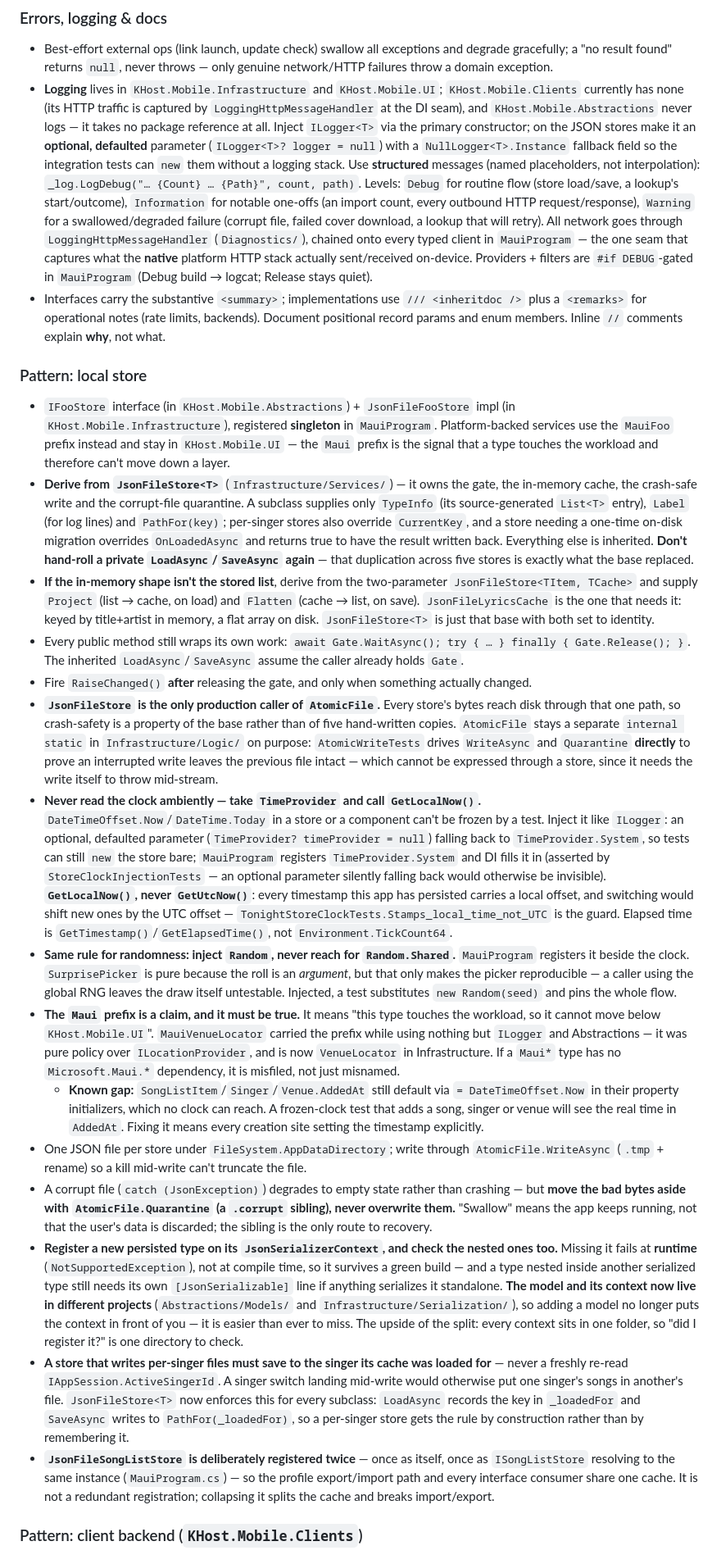
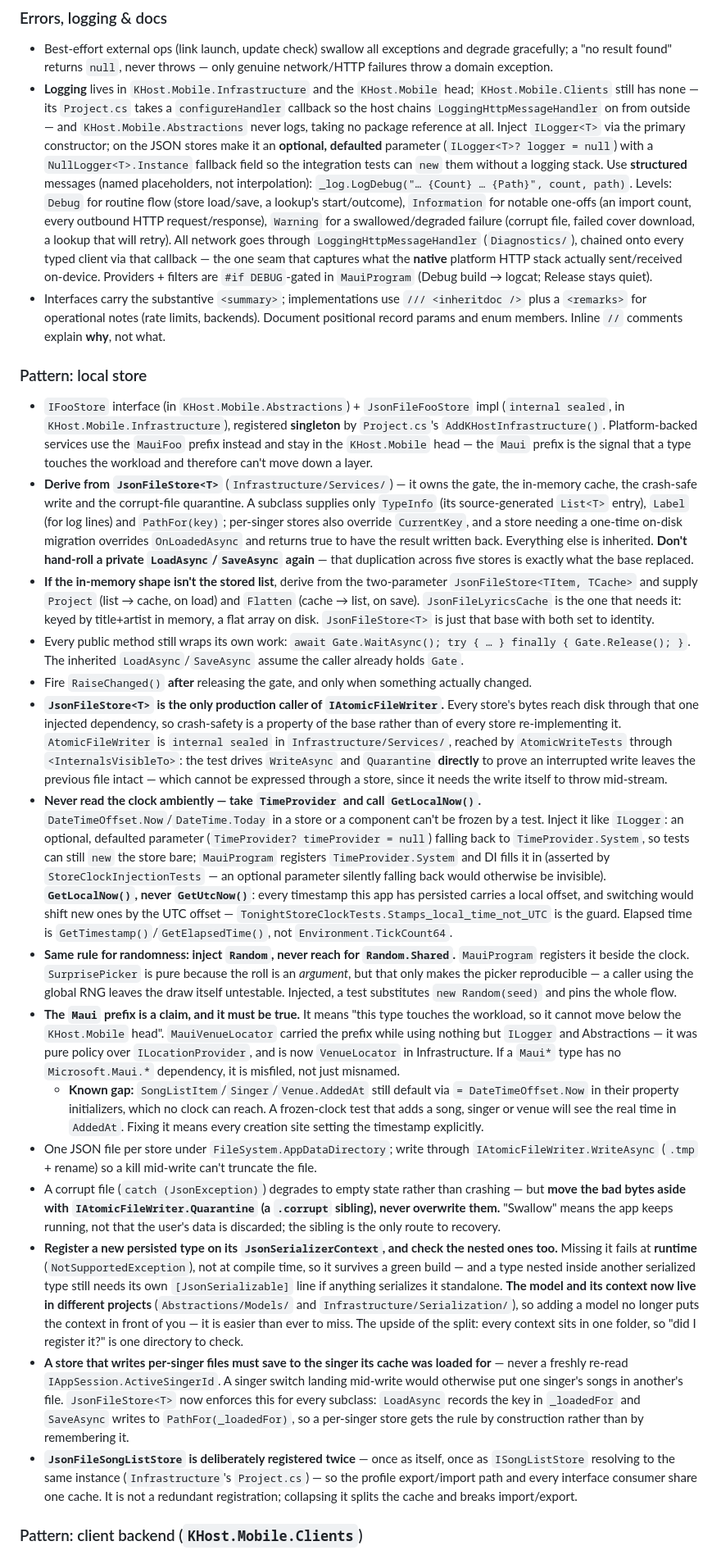
Before and after one commit to riddlemd/KHost.Mobile, a Markdown page: AGENTS.md, the part around one of its changes. Shown at 82% size. Rendered like a GitHub page.

```diff
--- a/AGENTS.md
+++ b/AGENTS.md
@@ -126,24 +126,24 @@ The root `.editorconfig` encodes the mechanical rules (4-space indent, file-scop
 
 ### Errors, logging & docs
 - Best-effort external ops (link launch, update check) swallow all exceptions and degrade gracefully; a "no result found" returns `null`, never throws — only genuine network/HTTP failures throw a domain exception.
-- **Logging** lives in `KHost.Mobile.Infrastructure` and `KHost.Mobile.UI`; `KHost.Mobile.Clients` currently has none (its HTTP traffic is captured by `LoggingHttpMessageHandler` at the DI seam), and `KHost.Mobile.Abstractions` never logs — it takes no package reference at all. Inject `ILogger<T>` via the primary constructor; on the JSON stores make it an **optional, defaulted** parameter (`ILogger<T>? logger = null`) with a `NullLogger<T>.Instance` fallback field so the integration tests can `new` them without a logging stack. Use **structured** messages (named placeholders, not interpolation): `_log.LogDebug("… {Count} … {Path}", count, path)`. Levels: `Debug` for routine flow (store load/save, a lookup's start/outcome), `Information` for notable one-offs (an import count, every outbound HTTP request/response), `Warning` for a swallowed/degraded failure (corrupt file, failed cover download, a lookup that will retry). All network goes through `LoggingHttpMessageHandler` (`Diagnostics/`), chained onto every typed client in `MauiProgram` — the one seam that captures what the **native** platform HTTP stack actually sent/received on-device. Providers + filters are `#if DEBUG`-gated in `MauiProgram` (Debug build → logcat; Release stays quiet).
+- **Logging** lives in `KHost.Mobile.Infrastructure` and the `KHost.Mobile` head; `KHost.Mobile.Clients` still has none — its `Project.cs` takes a `configureHandler` callback so the host chains `LoggingHttpMessageHandler` on from outside — and `KHost.Mobile.Abstractions` never logs, taking no package reference at all. Inject `ILogger<T>` via the primary constructor; on the JSON stores make it an **optional, defaulted** parameter (`ILogger<T>? logger = null`) with a `NullLogger<T>.Instance` fallback field so the integration tests can `new` them without a logging stack. Use **structured** messages (named placeholders, not interpolation): `_log.LogDebug("… {Count} … {Path}", count, path)`. Levels: `Debug` for routine flow (store load/save, a lookup's start/outcome), `Information` for notable one-offs (an import count, every outbound HTTP request/response), `Warning` for a swallowed/degraded failure (corrupt file, failed cover download, a lookup that will retry). All network goes through `LoggingHttpMessageHandler` (`Diagnostics/`), chained onto every typed client via that callback — the one seam that captures what the **native** platform HTTP stack actually sent/received on-device. Providers + filters are `#if DEBUG`-gated in `MauiProgram` (Debug build → logcat; Release stays quiet).
 - Interfaces carry the substantive `<summary>`; implementations use `/// <inheritdoc />` plus a `<remarks>` for operational notes (rate limits, backends). Document positional record params and enum members. Inline `//` comments explain **why**, not what.
 
 ### Pattern: local store
-- `IFooStore` interface (in `KHost.Mobile.Abstractions`) + `JsonFileFooStore` impl (in `KHost.Mobile.Infrastructure`), registered **singleton** in `MauiProgram`. Platform-backed services use the `MauiFoo` prefix instead and stay in `KHost.Mobile.UI` — the `Maui` prefix is the signal that a type touches the workload and therefore can't move down a layer.
+- `IFooStore` interface (in `KHost.Mobile.Abstractions`) + `JsonFileFooStore` impl (`internal sealed`, in `KHost.Mobile.Infrastructure`), registered **singleton** by `Project.cs`'s `AddKHostInfrastructure()`. Platform-backed services use the `MauiFoo` prefix instead and stay in the `KHost.Mobile` head — the `Maui` prefix is the signal that a type touches the workload and therefore can't move down a layer.
 - **Derive from `JsonFileStore<T>`** (`Infrastructure/Services/`) — it owns the gate, the in-memory cache, the crash-safe write and the corrupt-file quarantine. A subclass supplies only `TypeInfo` (its source-generated `List<T>` entry), `Label` (for log lines) and `PathFor(key)`; per-singer stores also override `CurrentKey`, and a store needing a one-time on-disk migration overrides `OnLoadedAsync` and returns true to have the result written back. Everything else is inherited. **Don't hand-roll a private `LoadAsync`/`SaveAsync` again** — that duplication across five stores is exactly what the base replaced.
 - **If the in-memory shape isn't the stored list**, derive from the two-parameter `JsonFileStore<TItem, TCache>` and supply `Project` (list → cache, on load) and `Flatten` (cache → list, on save). `JsonFileLyricsCache` is the one that needs it: keyed by title+artist in memory, a flat array on disk. `JsonFileStore<T>` is just that base with both set to identity.
 - Every public method still wraps its own work: `await Gate.WaitAsync(); try { … } finally { Gate.Release(); }`. The inherited `LoadAsync`/`SaveAsync` assume the caller already holds `Gate`.
 - Fire `RaiseChanged()` **after** releasing the gate, and only when something actually changed.
-- **`JsonFileStore` is the only production caller of `AtomicFile`.** Every store's bytes reach disk through that one path, so crash-safety is a property of the base rather than of five hand-written copies. `AtomicFile` stays a separate `internal static` in `Infrastructure/Logic/` on purpose: `AtomicWriteTests` drives `WriteAsync` and `Quarantine` **directly** to prove an interrupted write leaves the previous file intact — which cannot be expressed through a store, since it needs the write itself to throw mid-stream.
+- **`JsonFileStore<T>` is the only production caller of `IAtomicFileWriter`.** Every store's bytes reach disk through that one injected dependency, so crash-safety is a property of the base rather than of every store re-implementing it. `AtomicFileWriter` is `internal sealed` in `Infrastructure/Services/`, reached by `AtomicWriteTests` through `<InternalsVisibleTo>`: the test drives `WriteAsync` and `Quarantine` **directly** to prove an interrupted write leaves the previous file intact — which cannot be expressed through a store, since it needs the write itself to throw mid-stream.
 - **Never read the clock ambiently — take `TimeProvider` and call `GetLocalNow()`.** `DateTimeOffset.Now`/`DateTime.Today` in a store or a component can't be frozen by a test. Inject it like `ILogger`: an optional, defaulted parameter (`TimeProvider? timeProvider = null`) falling back to `TimeProvider.System`, so tests can still `new` the store bare; `MauiProgram` registers `TimeProvider.System` and DI fills it in (asserted by `StoreClockInjectionTests` — an optional parameter silently falling back would otherwise be invisible). **`GetLocalNow()`, never `GetUtcNow()`**: every timestamp this app has persisted carries a local offset, and switching would shift new ones by the UTC offset — `TonightStoreClockTests.Stamps_local_time_not_UTC` is the guard. Elapsed time is `GetTimestamp()`/`GetElapsedTime()`, not `Environment.TickCount64`.
 - **Same rule for randomness: inject `Random`, never reach for `Random.Shared`.** `MauiProgram` registers it beside the clock. `SurprisePicker` is pure because the roll is an *argument*, but that only makes the picker reproducible — a caller using the global RNG leaves the draw itself untestable. Injected, a test substitutes `new Random(seed)` and pins the whole flow.
-- **The `Maui` prefix is a claim, and it must be true.** It means "this type touches the workload, so it cannot move below `KHost.Mobile.UI`". `MauiVenueLocator` carried the prefix while using nothing but `ILogger` and Abstractions — it was pure policy over `ILocationProvider`, and is now `VenueLocator` in Infrastructure. If a `Maui*` type has no `Microsoft.Maui.*` dependency, it is misfiled, not just misnamed.
+- **The `Maui` prefix is a claim, and it must be true.** It means "this type touches the workload, so it cannot move below the `KHost.Mobile` head". `MauiVenueLocator` carried the prefix while using nothing but `ILogger` and Abstractions — it was pure policy over `ILocationProvider`, and is now `VenueLocator` in Infrastructure. If a `Maui*` type has no `Microsoft.Maui.*` dependency, it is misfiled, not just misnamed.
   - **Known gap:** `SongListItem`/`Singer`/`Venue.AddedAt` still default via `= DateTimeOffset.Now` in their property initializers, which no clock can reach. A frozen-clock test that adds a song, singer or venue will see the real time in `AddedAt`. Fixing it means every creation site setting the timestamp explicitly.
-- One JSON file per store under `FileSystem.AppDataDirectory`; write through `AtomicFile.WriteAsync` (`.tmp` + rename) so a kill mid-write can't truncate the file.
-- A corrupt file (`catch (JsonException)`) degrades to empty state rather than crashing — but **move the bad bytes aside with `AtomicFile.Quarantine` (a `.corrupt` sibling), never overwrite them.** "Swallow" means the app keeps running, not that the user's data is discarded; the sibling is the only route to recovery.
+- One JSON file per store under `FileSystem.AppDataDirectory`; write through `IAtomicFileWriter.WriteAsync` (`.tmp` + rename) so a kill mid-write can't truncate the file.
+- A corrupt file (`catch (JsonException)`) degrades to empty state rather than crashing — but **move the bad bytes aside with `IAtomicFileWriter.Quarantine` (a `.corrupt` sibling), never overwrite them.** "Swallow" means the app keeps running, not that the user's data is discarded; the sibling is the only route to recovery.
 - **Register a new persisted type on its `JsonSerializerContext`, and check the nested ones too.** Missing it fails at **runtime** (`NotSupportedException`), not at compile time, so it survives a green build — and a type nested inside another serialized type still needs its own `[JsonSerializable]` line if anything serializes it standalone. **The model and its context now live in different projects** (`Abstractions/Models/` and `Infrastructure/Serialization/`), so adding a model no longer puts the context in front of you — it is easier than ever to miss. The upside of the split: every context sits in one folder, so "did I register it?" is one directory to check.
 - **A store that writes per-singer files must save to the singer its cache was loaded for** — never a freshly re-read `IAppSession.ActiveSingerId`. A singer switch landing mid-write would otherwise put one singer's songs in another's file. `JsonFileStore<T>` now enforces this for every subclass: `LoadAsync` records the key in `_loadedFor` and `SaveAsync` writes to `PathFor(_loadedFor)`, so a per-singer store gets the rule by construction rather than by remembering it.
-- **`JsonFileSongListStore` is deliberately registered twice** — once as itself, once as `ISongListStore` resolving to the same instance (`MauiProgram.cs`) — so the profile export/import path and every interface consumer share one cache. It is not a redundant registration; collapsing it splits the cache and breaks import/export.
+- **`JsonFileSongListStore` is deliberately registered twice** — once as itself, once as `ISongListStore` resolving to the same instance (`Infrastructure`'s `Project.cs`) — so the profile export/import path and every interface consumer share one cache. It is not a redundant registration; collapsing it splits the cache and breaks import/export.
 
 ### Pattern: client backend (`KHost.Mobile.Clients`)
```
Also changed, not shown: other parts of AGENTS.md (+26 -20 lines), DEVELOPMENT.md (+6 -6 lines), playwright/README.md (+1 -1 lines).
